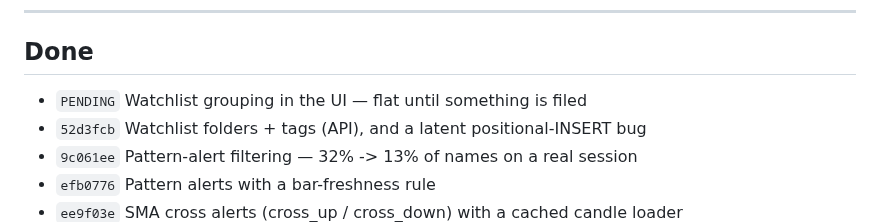
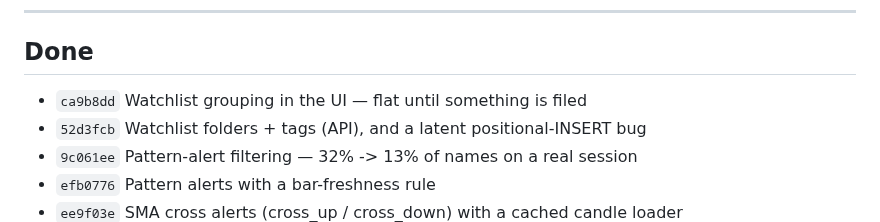
Before and after one commit to sudarshanbhat94/trading-agent, a Markdown page: BACKLOG.md, the part around the change. GitHub-like rendering.

Commit message:
Record watchlist UI commit hash in BACKLOG
Co-Authored-By: Claude Opus 5 <noreply@anthropic.com>

```diff
--- a/BACKLOG.md
+++ b/BACKLOG.md
@@ -130,7 +130,7 @@ doing. It is not a promise that the brief converges.
 
 ## Done
 
-- `PENDING` Watchlist grouping in the UI — flat until something is filed
+- `ca9b8dd` Watchlist grouping in the UI — flat until something is filed
 - `52d3fcb` Watchlist folders + tags (API), and a latent positional-INSERT bug
 - `9c061ee` Pattern-alert filtering — 32% -> 13% of names on a real session
 - `efb0776` Pattern alerts with a bar-freshness rule
```
